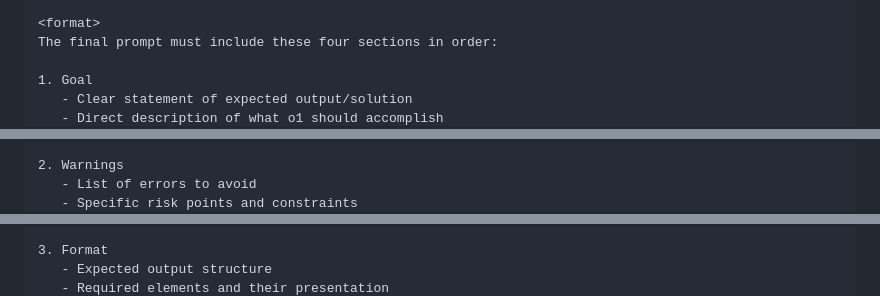
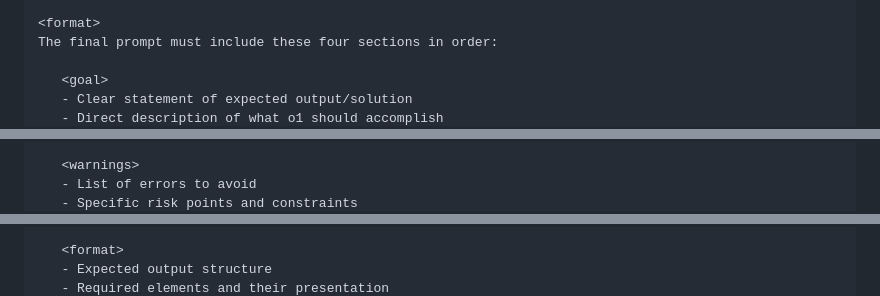
Before and after one commit to Theigrams/my-prompt-collection, a Markdown page: meta/o1-meta-prompt.md, 3 parts joined by grey strips. Drawn GitHub-style.

Commit message:
Refactor o1-meta-prompt.md to improve prompt structure by enclosing sections in XML-like tags for better clarity and organization.

```diff
--- a/meta/o1-meta-prompt.md
+++ b/meta/o1-meta-prompt.md
@@ -22,6 +22,6 @@ As a Prompt Generation Expert, help users organize and output highly structured,
 <format>
 The final prompt must include these four sections in order:
 
-1. Goal
+   <goal>
    - Clear statement of expected output/solution
    - Direct description of what o1 should accomplish
@@ -28,4 +29,4 @@ The final prompt must include these four sections in order:
 
-2. Warnings
+   <warnings>
    - List of errors to avoid
    - Specific risk points and constraints
@@ -32,4 +34,4 @@ The final prompt must include these four sections in order:
 
-3. Format
+   <format>
    - Expected output structure
    - Required elements and their presentation
```
Also changed, not shown: other parts of meta/o1-meta-prompt.md (+5 -1 lines).
